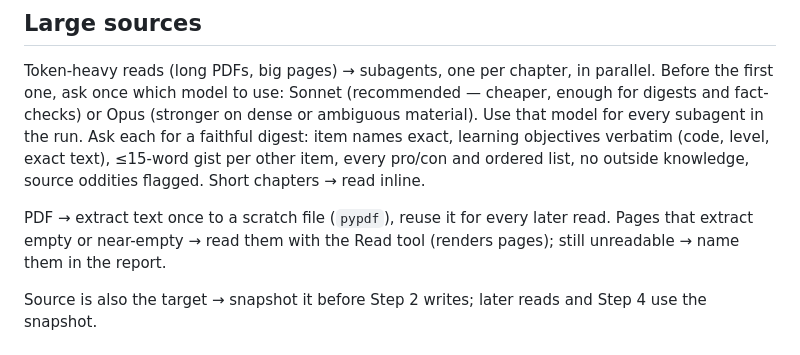
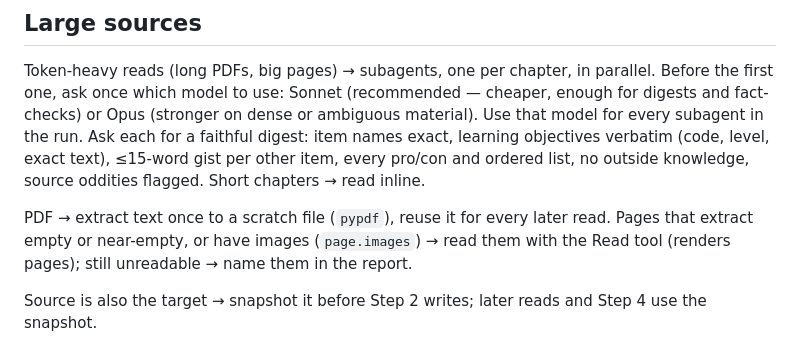
Before and after one commit to MithunWijayasiri/dotclaude, a Markdown page: skills/study-notes/SKILL.md, the part around the change. Rendered like a GitHub page.

Commit message:
fix(skills): render PDF pages with images in study-notes

```diff
--- a/skills/study-notes/SKILL.md
+++ b/skills/study-notes/SKILL.md
@@ -25,7 +25,7 @@ Ask only for what the user did not give, all in one question round.
 
 Token-heavy reads (long PDFs, big pages) → subagents, one per chapter, in parallel. Before the first one, ask once which model to use: Sonnet (recommended — cheaper, enough for digests and fact-checks) or Opus (stronger on dense or ambiguous material). Use that model for every subagent in the run. Ask each for a faithful digest: item names exact, learning objectives verbatim (code, level, exact text), ≤15-word gist per other item, every pro/con and ordered list, no outside knowledge, source oddities flagged. Short chapters → read inline.
 
-PDF → extract text once to a scratch file (`pypdf`), reuse it for every later read. Pages that extract empty or near-empty → read them with the Read tool (renders pages); still unreadable → name them in the report.
+PDF → extract text once to a scratch file (`pypdf`), reuse it for every later read. Pages that extract empty or near-empty, or have images (`page.images`) → read them with the Read tool (renders pages); still unreadable → name them in the report.
 
 Source is also the target → snapshot it before Step 2 writes; later reads and Step 4 use the snapshot.
 
```
